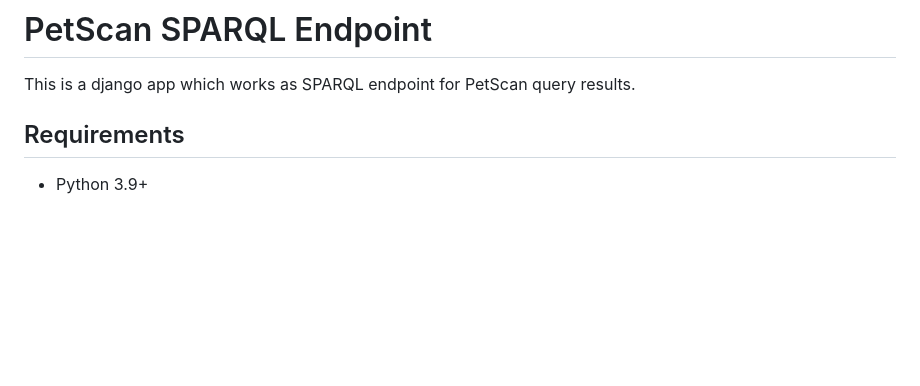
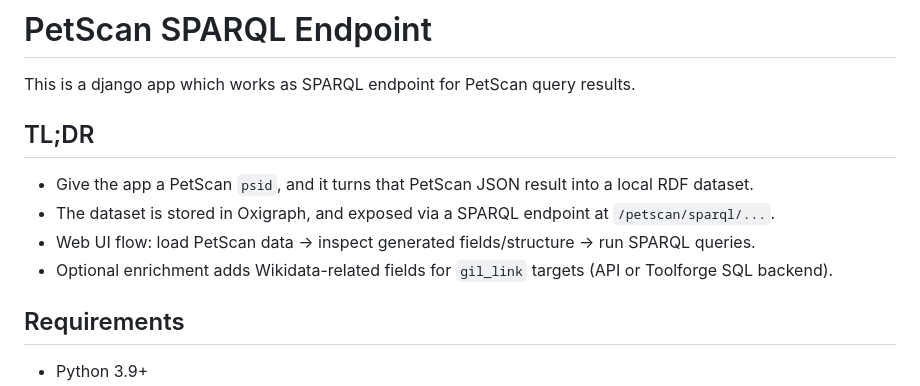
Before and after one commit to Wikimedia-Suomi/PetscanSparqlEndpoint, a Markdown page: README.md, the part around the change. Drawn GitHub-style; blank space fills up the shorter version.

Commit message:
updated the README explanation on what app does

```diff
--- a/README.md
+++ b/README.md
@@ -1,6 +1,13 @@
 # PetScan SPARQL Endpoint
 
 This is a django app which works as SPARQL endpoint for PetScan query results.
+
+## TL;DR
+
+- Give the app a PetScan `psid`, and it turns that PetScan JSON result into a local RDF dataset.
+- The dataset is stored in Oxigraph, and exposed via a SPARQL endpoint at `/petscan/sparql/...`.
+- Web UI flow: load PetScan data -> inspect generated fields/structure -> run SPARQL queries.
+- Optional enrichment adds Wikidata-related fields for `gil_link` targets (API or Toolforge SQL backend).
 
 ## Requirements
 
```
